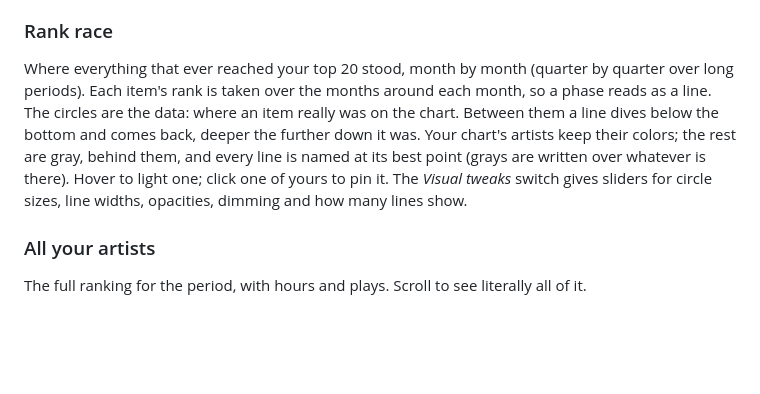
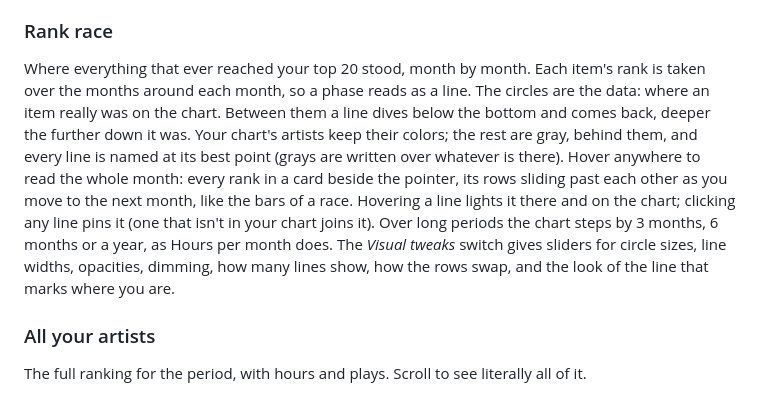
Before and after one commit to baphaelman/Spotify-Un-Wrapped, a Markdown page: README.md, the part around the change. Rendered like a GitHub page; blank space fills up the shorter version.

Commit message:
README: Rank race's scrubbing readout and pins
Co-Authored-By: Claude Opus 5.5 <noreply@anthropic.com>

```diff
--- a/README.md
+++ b/README.md
@@ -82,7 +82,7 @@ Everyone you found in the period. Each dot is an artist (or album, or track, fol
 
 ### Rank race
 
-Where everything that ever reached your top 20 stood, month by month (quarter by quarter over long periods). Each item's rank is taken over the months around each month, so a phase reads as a line. The circles are the data: where an item really was on the chart. Between them a line dives below the bottom and comes back, deeper the further down it was. Your chart's artists keep their colors; the rest are gray, behind them, and every line is named at its best point (grays are written over whatever is there). Hover to light one; click one of yours to pin it. The *Visual tweaks* switch gives sliders for circle sizes, line widths, opacities, dimming and how many lines show.
+Where everything that ever reached your top 20 stood, month by month. Each item's rank is taken over the months around each month, so a phase reads as a line. The circles are the data: where an item really was on the chart. Between them a line dives below the bottom and comes back, deeper the further down it was. Your chart's artists keep their colors; the rest are gray, behind them, and every line is named at its best point (grays are written over whatever is there). Hover anywhere to read the whole month: every rank in a card beside the pointer, its rows sliding past each other as you move to the next month, like the bars of a race. Hovering a line lights it there and on the chart; clicking any line pins it (one that isn't in your chart joins it). Over long periods the chart steps by 3 months, 6 months or a year, as Hours per month does. The *Visual tweaks* switch gives sliders for circle sizes, line widths, opacities, dimming, how many lines show, how the rows swap, and the look of the line that marks where you are.
 
 ### All your artists
 
```
